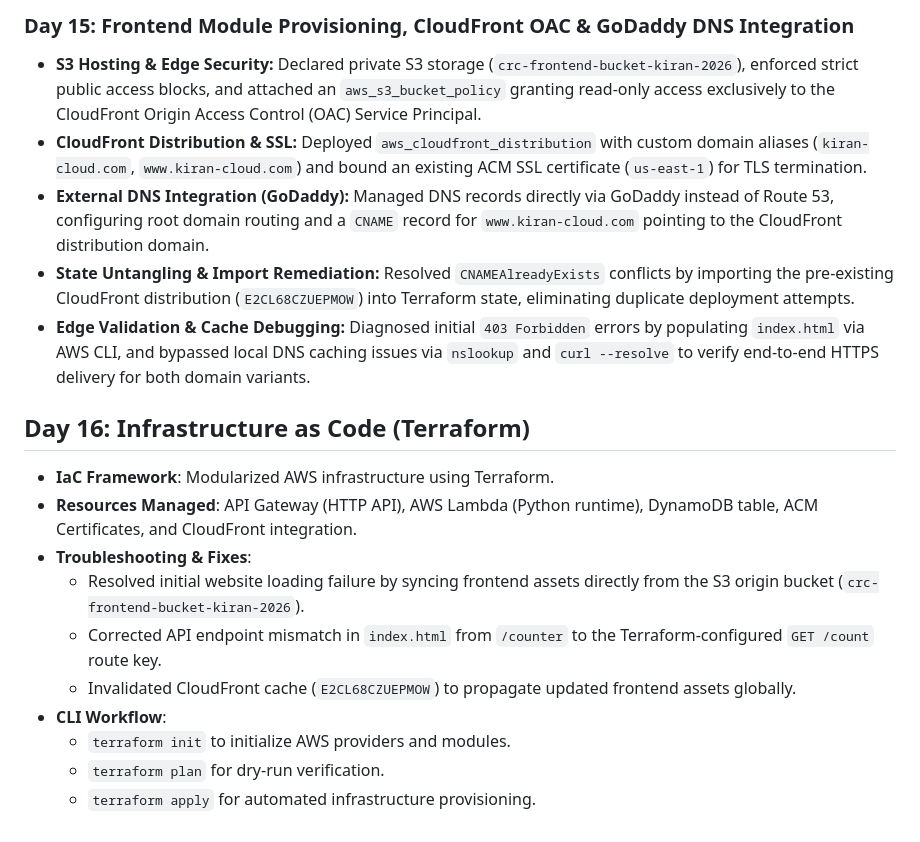
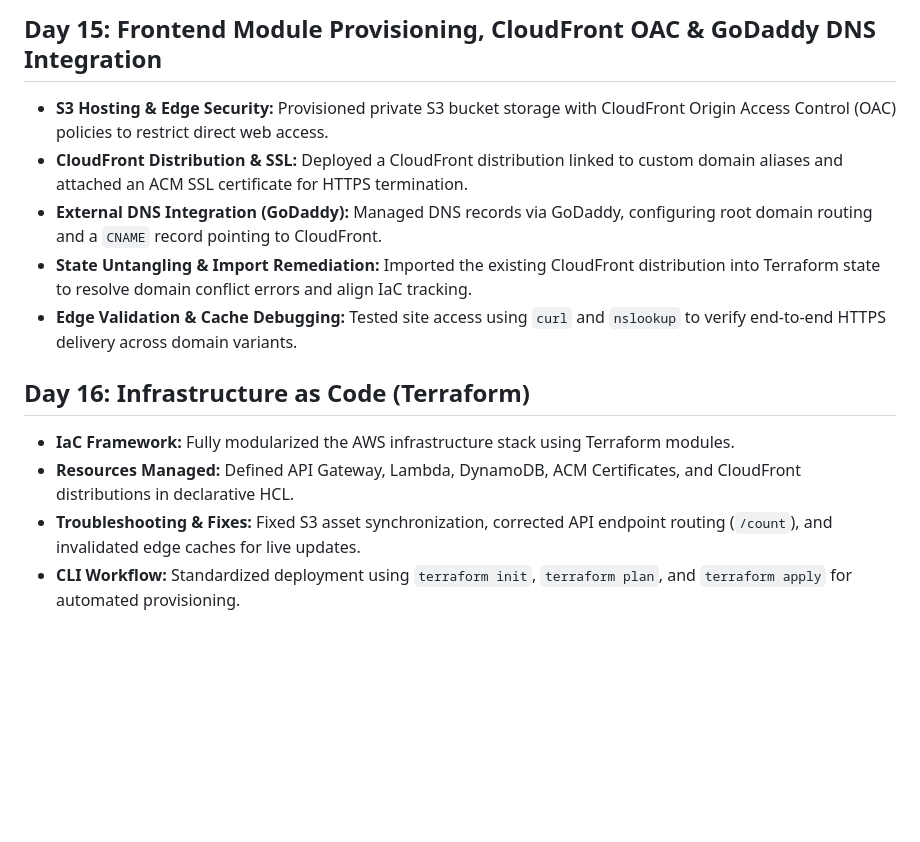
Before and after one commit to Kiran-Ja/cloud-resume-challenge, a Markdown page: README.md, the part around one of its changes. Drawn GitHub-style; blank space fills up the shorter version.

```diff
--- a/README.md
+++ b/README.md
@@ -118,19 +118,13 @@ graph TD
 
-### Day 15: Frontend Module Provisioning, CloudFront OAC & GoDaddy DNS Integration
-* **S3 Hosting & Edge Security:** Declared private S3 storage (`crc-frontend-bucket-kiran-2026`), enforced strict public access blocks, and attached an `aws_s3_bucket_policy` granting read-only access exclusively to the CloudFront Origin Access Control (OAC) Service Principal.
-* **CloudFront Distribution & SSL:** Deployed `aws_cloudfront_distribution` with custom domain aliases (`kiran-cloud.com`, `www.kiran-cloud.com`) and bound an existing ACM SSL certificate (`us-east-1`) for TLS termination.
-* **External DNS Integration (GoDaddy):** Managed DNS records directly via GoDaddy instead of Route 53, configuring root domain routing and a `CNAME` record for `www.kiran-cloud.com` pointing to the CloudFront distribution domain.
-* **State Untangling & Import Remediation:** Resolved `CNAMEAlreadyExists` conflicts by importing the pre-existing CloudFront distribution (`E2CL68CZUEPMOW`) into Terraform state, eliminating duplicate deployment attempts.
-* **Edge Validation & Cache Debugging:** Diagnosed initial `403 Forbidden` errors by populating `index.html` via AWS CLI, and bypassed local DNS caching issues via `nslookup` and `curl --resolve` to verify end-to-end HTTPS delivery for both domain variants.
+## Day 15: Frontend Module Provisioning, CloudFront OAC & GoDaddy DNS Integration
+* **S3 Hosting & Edge Security:** Provisioned private S3 bucket storage with CloudFront Origin Access Control (OAC) policies to restrict direct web access.
+* **CloudFront Distribution & SSL:** Deployed a CloudFront distribution linked to custom domain aliases and attached an ACM SSL certificate for HTTPS termination.
+* **External DNS Integration (GoDaddy):** Managed DNS records via GoDaddy, configuring root domain routing and a `CNAME` record pointing to CloudFront.
+* **State Untangling & Import Remediation:** Imported the existing CloudFront distribution into Terraform state to resolve domain conflict errors and align IaC tracking.
+* **Edge Validation & Cache Debugging:** Tested site access using `curl` and `nslookup` to verify end-to-end HTTPS delivery across domain variants.
 
 ## Day 16: Infrastructure as Code (Terraform)
-- **IaC Framework**: Modularized AWS infrastructure using Terraform.
-- **Resources Managed**: API Gateway (HTTP API), AWS Lambda (Python runtime), DynamoDB table, ACM Certificates, and CloudFront integration.
-- **Troubleshooting & Fixes**:
-  - Resolved initial website loading failure by syncing frontend assets directly from the S3 origin bucket (`crc-frontend-bucket-kiran-2026`).
-  - Corrected API endpoint mismatch in `index.html` from `/counter` to the Terraform-configured `GET /count` route key.
-  - Invalidated CloudFront cache (`E2CL68CZUEPMOW`) to propagate updated frontend assets globally.
-- **CLI Workflow**:
-  - `terraform init` to initialize AWS providers and modules.
-  - `terraform plan` for dry-run verification.
-  - `terraform apply` for automated infrastructure provisioning.
+* **IaC Framework:** Fully modularized the AWS infrastructure stack using Terraform modules.
+* **Resources Managed:** Defined API Gateway, Lambda, DynamoDB, ACM Certificates, and CloudFront distributions in declarative HCL.
+* **Troubleshooting & Fixes:** Fixed S3 asset synchronization, corrected API endpoint routing (`/count`), and invalidated edge caches for live updates.
+* **CLI Workflow:** Standardized deployment using `terraform init`, `terraform plan`, and `terraform apply` for automated provisioning.
```
Also changed, not shown: other parts of README.md (+51 -51 lines).
